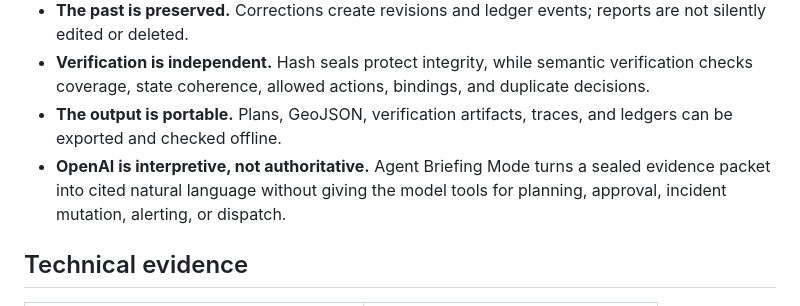
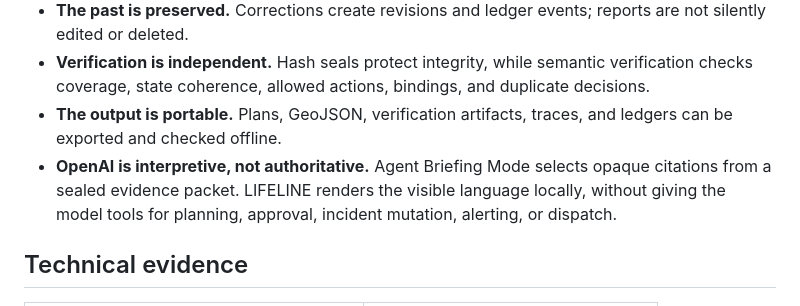
Before and after one commit to annatchijova/lifeline, a Markdown page: docs/JUDGES_SUBMISSION.md, the part around the change. GitHub-like rendering.

```diff
--- a/docs/JUDGES_SUBMISSION.md
+++ b/docs/JUDGES_SUBMISSION.md
@@ -92,9 +92,10 @@ incidents and is not a live emergency service.
   bindings, and duplicate decisions.
 - **The output is portable.** Plans, GeoJSON, verification artifacts, traces,
   and ledgers can be exported and checked offline.
-- **OpenAI is interpretive, not authoritative.** Agent Briefing Mode turns a
-  sealed evidence packet into cited natural language without giving the model
-  tools for planning, approval, incident mutation, alerting, or dispatch.
+- **OpenAI is interpretive, not authoritative.** Agent Briefing Mode selects
+  opaque citations from a sealed evidence packet. LIFELINE renders the visible
+  language locally, without giving the model tools for planning, approval,
+  incident mutation, alerting, or dispatch.
 
 ## Technical evidence
 
```
Also changed, not shown: HACKATHON.MD (added, +92 -0 lines), README.md (+10 -1 lines).
